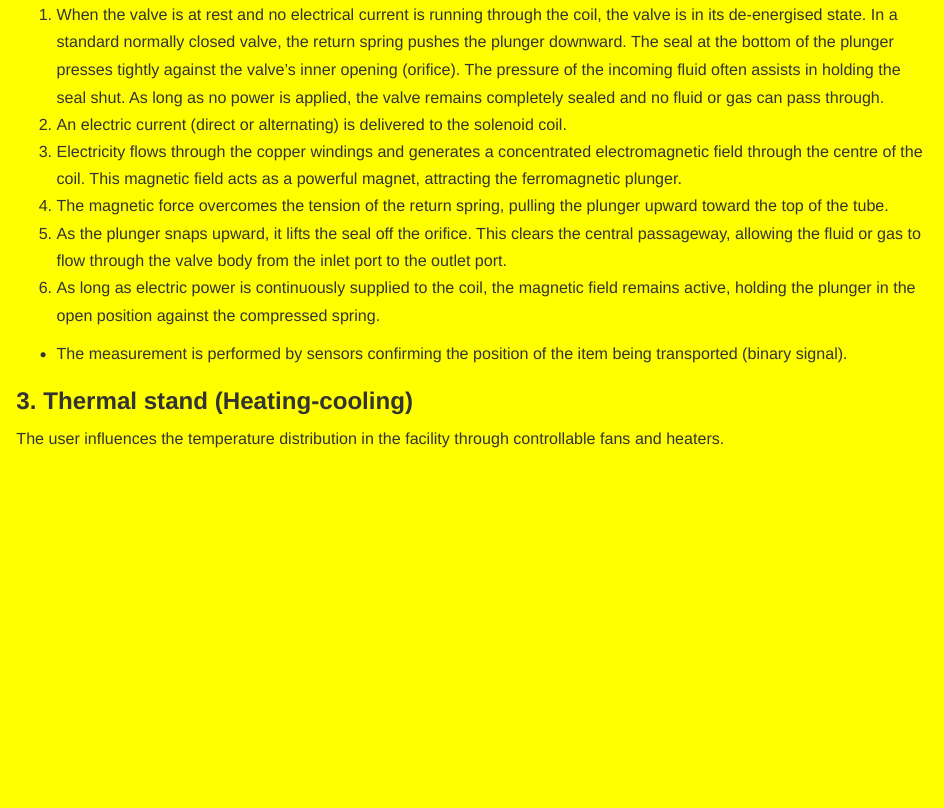
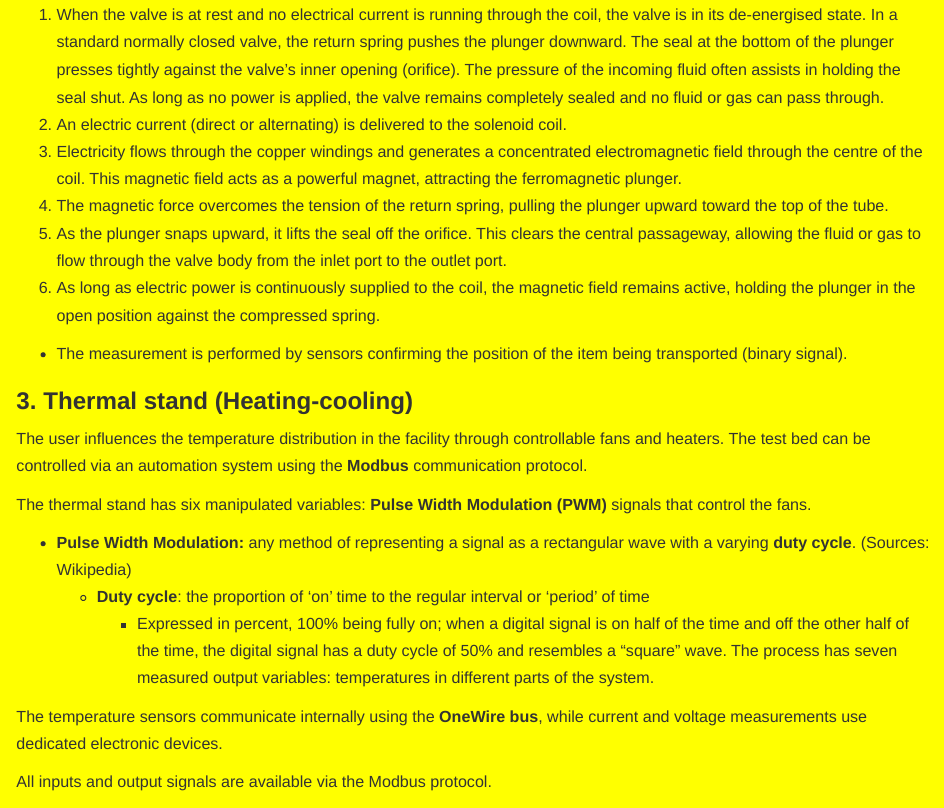
Before and after one commit to kimhenzi/verbose-potato, a Quarto document (01-learning/lab-diagram.qmd): the page in a window 1100 px wide, from 1100 px down. Rendered offline with R 4.5, knitr and Pandoc in place of Quarto, with nearby package versions.

Commit message:
thermal stand explained

```diff
--- a/01-learning/lab-diagram.qmd
+++ b/01-learning/lab-diagram.qmd
@@ -52,3 +52,15 @@ Electromechanical devices engineered to control the flow of liquids or gases aut
 
 ### 3. Thermal stand (Heating-cooling)
 The user influences the temperature distribution in the facility through controllable fans and heaters.
+The test bed can be controlled via an automation system using the **Modbus** communication protocol.
+
+The thermal stand has six manipulated variables: **Pulse Width Modulation (PWM)** signals that control the fans.
+
+- **Pulse Width Modulation:** any method of representing a signal as a rectangular wave with a varying **duty cycle**. (Sources: Wikipedia)
+  - **Duty cycle**: the proportion of 'on' time to the regular interval or 'period' of time
+    - Expressed in percent, 100% being fully on; when a digital signal is on half of the time and off the other half of the time, the digital signal has a duty cycle of 50% and resembles a "square" wave.
+The process has seven measured output variables: temperatures in different parts of the system.
+
+The temperature sensors communicate internally using the **OneWire bus**, while current and voltage measurements use dedicated electronic devices.
+
+All inputs and output signals are available via the Modbus protocol.
```
Also changed, not shown: docs/search.json, 01-learning/lab-diagram.qmd (2 more changed lines), 2 other files.
